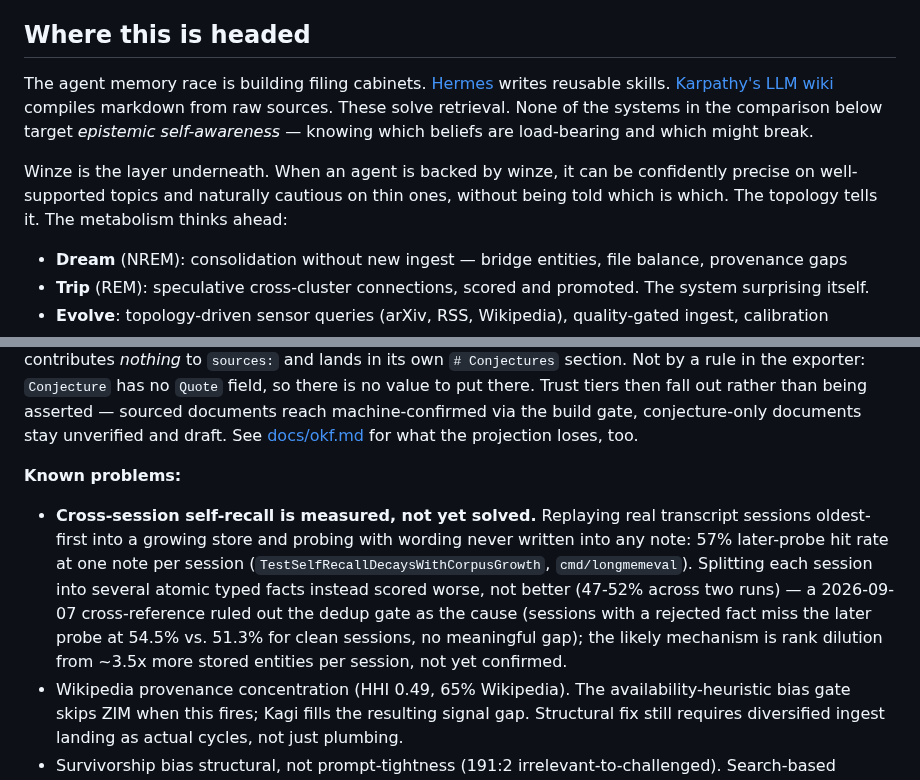
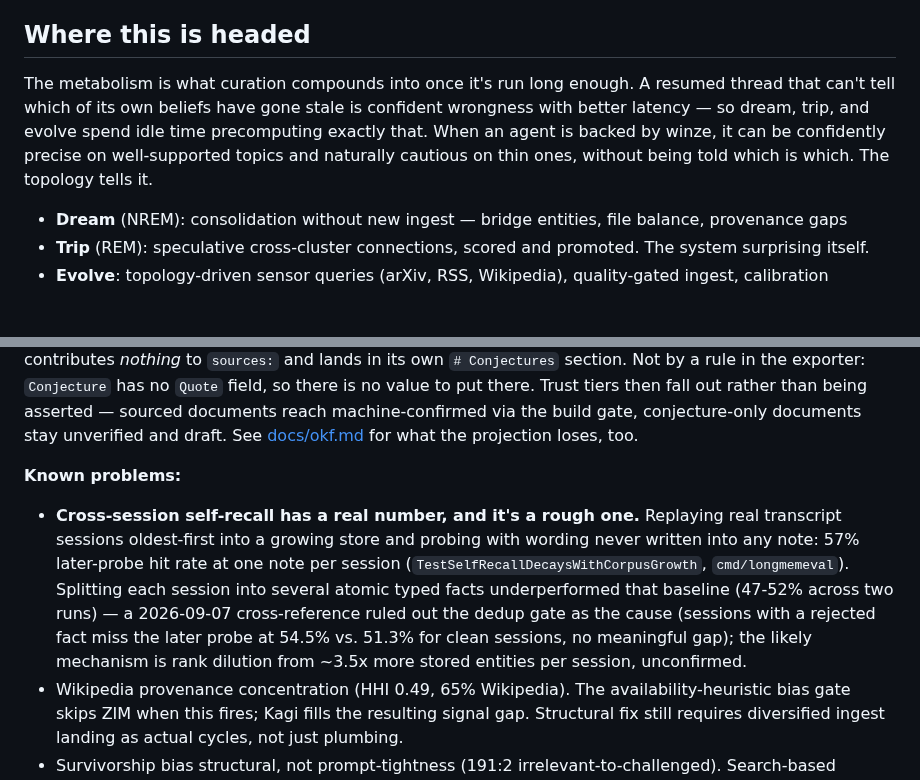
Before and after one commit to justinstimatze/winze, a Markdown page: README.md, 2 parts joined by grey strips. Drawn GitHub-style; blank space fills up the shorter version.

Commit message:
README: extend the memory-first reframe to "Where this is headed", drop a flip
The metabolism section still opened with the old competitive framing --
Hermes/Karpathy's wiki as "filing cabinets" vs. winze's "epistemic
self-awareness" -- and pointed at "the comparison below," which isn't
a real table anywhere in this file. Reframed the metabolism (dream/trip/
evolve/bias-audit) as what curation compounds into for resumed-thread
trustworthiness, consistent with the opening paragraph's reframe.

Also fixed a not-A-but-B flip construction in the Known-problems self-recall
bullet ("is measured, not yet solved") that cope-gate -check flagged --
restated as a direct claim instead of a corrected assumption.

Co-Authored-By: Claude Sonnet 5 <noreply@anthropic.com>
Claude-Session: https://claude.ai/code/session_014CVYzDeTX3EPJYJ7ZJHPxZ

```diff
--- a/README.md
+++ b/README.md
@@ -25,9 +25,7 @@ code. See [docs/typed-citation.md](docs/typed-citation.md).
 
 ## Where this is headed
 
-The agent memory race is building filing cabinets. [Hermes](https://github.com/nousresearch/hermes-agent) writes reusable skills. [Karpathy's LLM wiki](https://gist.github.com/karpathy/442a6bf555914893e9891c11519de94f) compiles markdown from raw sources. These solve retrieval. None of the systems in the comparison below target *epistemic self-awareness* — knowing which beliefs are load-bearing and which might break.
-
-Winze is the layer underneath. When an agent is backed by winze, it can be confidently precise on well-supported topics and naturally cautious on thin ones, without being told which is which. The topology tells it. The metabolism thinks ahead:
+The metabolism is what curation compounds into once it's run long enough. A resumed thread that can't tell which of its own beliefs have gone stale is confident wrongness with better latency — so dream, trip, and evolve spend idle time precomputing exactly that. When an agent is backed by winze, it can be confidently precise on well-supported topics and naturally cautious on thin ones, without being told which is which. The topology tells it.
 
 - **Dream** (NREM): consolidation without new ingest — bridge entities, file balance, provenance gaps
 - **Trip** (REM): speculative cross-cluster connections, scored and promoted. The system surprising itself.
@@ -55,7 +53,7 @@ Those bets compose in one direction: a corpus that satisfies the compiler always
 Two things survive that the format alone would drop. OKF links carry no relationship kind (the spec puts it in "surrounding prose"), so claims are emitted under `## <Predicate>` headings: conformant, and a consumer that looks recovers the typed edge. And the attribution split holds structurally — a `Provenance`-backed claim contributes a `sources:` entry and a footnote carrying its exact Quote, while a `Conjecture`-backed claim contributes *nothing* to `sources:` and lands in its own `# Conjectures` section. Not by a rule in the exporter: `Conjecture` has no `Quote` field, so there is no value to put there. Trust tiers then fall out rather than being asserted — sourced documents reach machine-confirmed via the build gate, conjecture-only documents stay unverified and draft. See [docs/okf.md](docs/okf.md) for what the projection loses, too.
 
 **Known problems:**
-- **Cross-session self-recall is measured, not yet solved.** Replaying real transcript sessions oldest-first into a growing store and probing with wording never written into any note: 57% later-probe hit rate at one note per session (`TestSelfRecallDecaysWithCorpusGrowth`, `cmd/longmemeval`). Splitting each session into several atomic typed facts instead scored worse, not better (47-52% across two runs) — a 2026-09-07 cross-reference ruled out the dedup gate as the cause (sessions with a rejected fact miss the later probe at 54.5% vs. 51.3% for clean sessions, no meaningful gap); the likely mechanism is rank dilution from ~3.5x more stored entities per session, not yet confirmed.
+- **Cross-session self-recall has a real number, and it's a rough one.** Replaying real transcript sessions oldest-first into a growing store and probing with wording never written into any note: 57% later-probe hit rate at one note per session (`TestSelfRecallDecaysWithCorpusGrowth`, `cmd/longmemeval`). Splitting each session into several atomic typed facts underperformed that baseline (47-52% across two runs) — a 2026-09-07 cross-reference ruled out the dedup gate as the cause (sessions with a rejected fact miss the later probe at 54.5% vs. 51.3% for clean sessions, no meaningful gap); the likely mechanism is rank dilution from ~3.5x more stored entities per session, unconfirmed.
 - Wikipedia provenance concentration (HHI 0.49, 65% Wikipedia). The availability-heuristic bias gate skips ZIM when this fires; Kagi fills the resulting signal gap. Structural fix still requires diversified ingest landing as actual cycles, not just plumbing.
 - Survivorship bias structural, not prompt-tightness (191:2 irrelevant-to-challenged). Search-based sensors return supports + topic noise, not contradictions. The recalibrated resolver prompt classifies correctly; growing the challenged-count requires a counter-evidence query path the metabolism doesn't have yet.
 - RSS feed curation unsolved — default topic feeds don't match entity-specific topology queries (0/131 signal historically). RSS still available via `--backend rss` for contributors who curate their own feeds.
```
